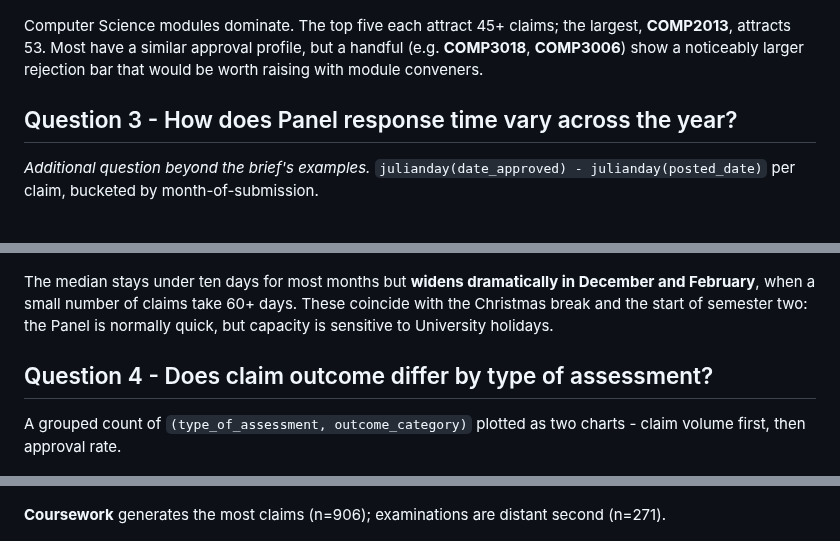
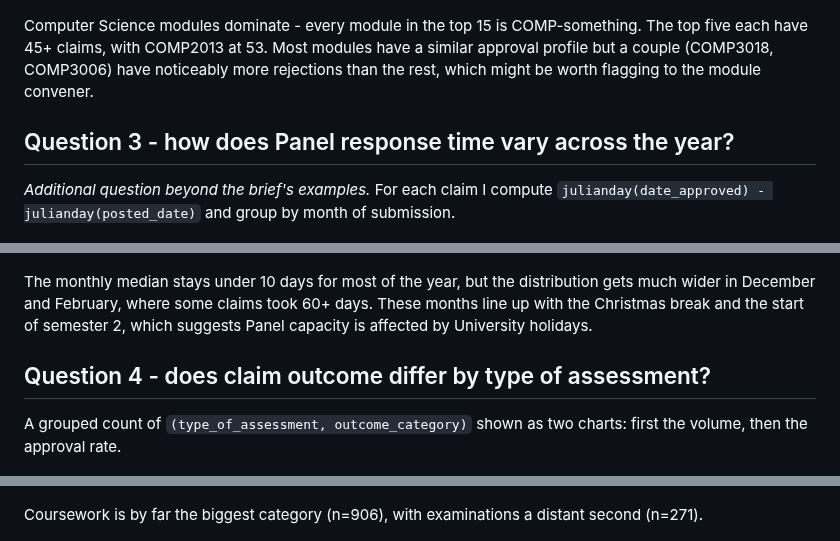
Before and after one commit to islammarjan2005-star/nottingham, a Markdown page: REPORT.md, 3 parts joined by grey strips. Rendered like a GitHub page.

```diff
--- a/REPORT.md
+++ b/REPORT.md
@@ -47,35 +39,35 @@ volume and the outcome mix per module.
 
 ![Q2 top modules](img/q2_top_modules.png)
 
-Computer Science modules dominate. The top five each attract 45+
-claims; the largest, **COMP2013**, attracts 53. Most have a similar
-approval profile, but a handful (e.g. **COMP3018**, **COMP3006**) show
-a noticeably larger rejection bar that would be worth raising with
-module conveners.
+Computer Science modules dominate - every module in the top 15 is
+COMP-something. The top five each have 45+ claims, with COMP2013 at
+53. Most modules have a similar approval profile but a couple
+(COMP3018, COMP3006) have noticeably more rejections than the rest,
+which might be worth flagging to the module convener.
 
-## Question 3 - How does Panel response time vary across the year?
+## Question 3 - how does Panel response time vary across the year?
 
-*Additional question beyond the brief's examples.*
-`julianday(date_approved) - julianday(posted_date)` per claim,
-bucketed by month-of-submission.
+*Additional question beyond the brief's examples.* For each claim I
+compute `julianday(date_approved) - julianday(posted_date)` and group
+by month of submission.
 
 ![Q3 response time](img/q3_response_time_monthly.png)
 
-The median stays under ten days for most months but **widens
-dramatically in December and February**, when a small number of
-claims take 60+ days. These coincide with the Christmas break and the
-start of semester two: the Panel is normally quick, but capacity is
-sensitive to University holidays.
+The monthly median stays under 10 days for most of the year, but the
+distribution gets much wider in December and February, where some
+claims took 60+ days. These months line up with the Christmas break
+and the start of semester 2, which suggests Panel capacity is
+affected by University holidays.
 
-## Question 4 - Does claim outcome differ by type of assessment?
+## Question 4 - does claim outcome differ by type of assessment?
 
-A grouped count of `(type_of_assessment, outcome_category)` plotted as
-two charts - claim volume first, then approval rate.
+A grouped count of `(type_of_assessment, outcome_category)` shown as
+two charts: first the volume, then the approval rate.
 
 ![Q4 volume](img/q4_volume_by_assessment_type.png)
 
-**Coursework** generates the most claims (n=906); examinations are
-distant second (n=271).
+Coursework is by far the biggest category (n=906), with examinations
+a distant second (n=271).
 
 ![Q4 approval rate](img/q4_approval_rate_by_assessment_type.png)
 
```
Also changed, not shown: other parts of REPORT.md (+35 -38 lines), doc/database_design.md (+42 -44 lines), doc/software_design.md (+39 -48 lines), img/q1_claims_vs_deadline_box.png, 7 other files.
